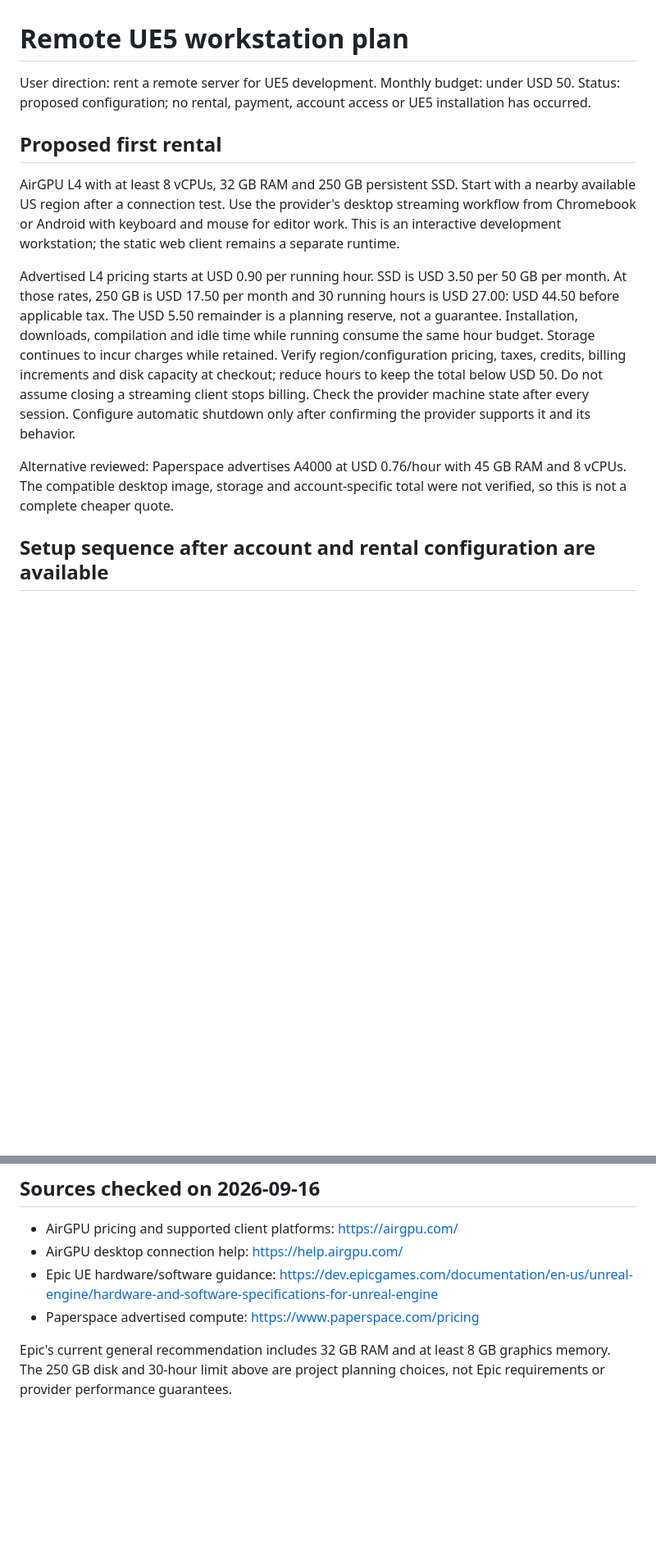
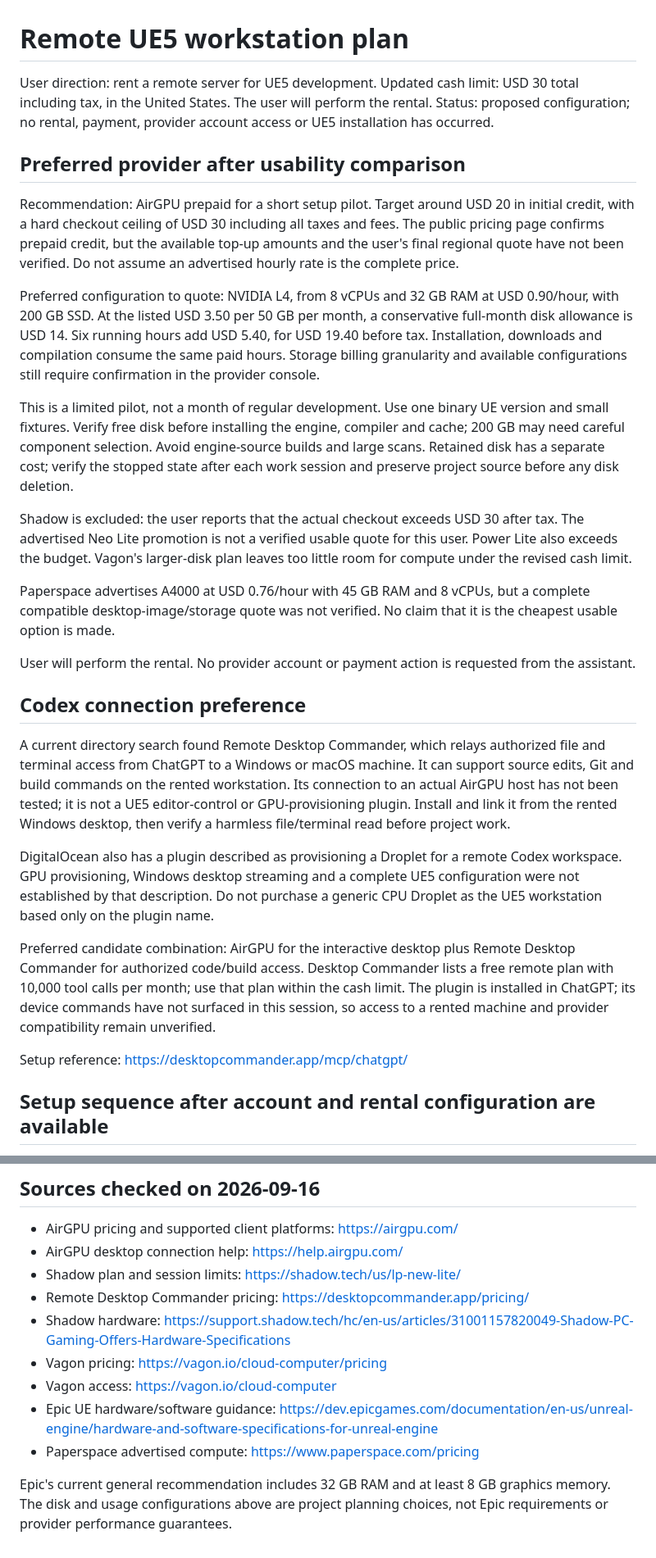
Before and after one commit to icaruslastflight/spatial-previs-engine, a Markdown page: docs/r0/REMOTE_UE5_WORKSTATION.md, 2 parts joined by grey strips. Shown at 82% size. Rendered like a GitHub page; blank space fills up the shorter version.

Commit message:
Revise remote UE5 pilot for a 30 dollar total budget

```diff
--- a/docs/r0/REMOTE_UE5_WORKSTATION.md
+++ b/docs/r0/REMOTE_UE5_WORKSTATION.md
@@ -1,14 +1,30 @@
 # Remote UE5 workstation plan
 
-User direction: rent a remote server for UE5 development. Monthly budget: under USD 50. Status: proposed configuration; no rental, payment, account access or UE5 installation has occurred.
+User direction: rent a remote server for UE5 development. Updated cash limit: USD 30 total including tax, in the United States. The user will perform the rental. Status: proposed configuration; no rental, payment, provider account access or UE5 installation has occurred.
 
-## Proposed first rental
+## Preferred provider after usability comparison
 
-AirGPU L4 with at least 8 vCPUs, 32 GB RAM and 250 GB persistent SSD. Start with a nearby available US region after a connection test. Use the provider's desktop streaming workflow from Chromebook or Android with keyboard and mouse for editor work. This is an interactive development workstation; the static web client remains a separate runtime.
+Recommendation: AirGPU prepaid for a short setup pilot. Target around USD 20 in initial credit, with a hard checkout ceiling of USD 30 including all taxes and fees. The public pricing page confirms prepaid credit, but the available top-up amounts and the user's final regional quote have not been verified. Do not assume an advertised hourly rate is the complete price.
 
-Advertised L4 pricing starts at USD 0.90 per running hour. SSD is USD 3.50 per 50 GB per month. At those rates, 250 GB is USD 17.50 per month and 30 running hours is USD 27.00: USD 44.50 before applicable tax. The USD 5.50 remainder is a planning reserve, not a guarantee. Installation, downloads, compilation and idle time while running consume the same hour budget. Storage continues to incur charges while retained. Verify region/configuration pricing, taxes, credits, billing increments and disk capacity at checkout; reduce hours to keep the total below USD 50. Do not assume closing a streaming client stops billing. Check the provider machine state after every session. Configure automatic shutdown only after confirming the provider supports it and its behavior.
+Preferred configuration to quote: NVIDIA L4, from 8 vCPUs and 32 GB RAM at USD 0.90/hour, with 200 GB SSD. At the listed USD 3.50 per 50 GB per month, a conservative full-month disk allowance is USD 14. Six running hours add USD 5.40, for USD 19.40 before tax. Installation, downloads and compilation consume the same paid hours. Storage billing granularity and available configurations still require confirmation in the provider console.
 
-Alternative reviewed: Paperspace advertises A4000 at USD 0.76/hour with 45 GB RAM and 8 vCPUs. The compatible desktop image, storage and account-specific total were not verified, so this is not a complete cheaper quote.
+This is a limited pilot, not a month of regular development. Use one binary UE version and small fixtures. Verify free disk before installing the engine, compiler and cache; 200 GB may need careful component selection. Avoid engine-source builds and large scans. Retained disk has a separate cost; verify the stopped state after each work session and preserve project source before any disk deletion.
+
+Shadow is excluded: the user reports that the actual checkout exceeds USD 30 after tax. The advertised Neo Lite promotion is not a verified usable quote for this user. Power Lite also exceeds the budget. Vagon's larger-disk plan leaves too little room for compute under the revised cash limit.
+
+Paperspace advertises A4000 at USD 0.76/hour with 45 GB RAM and 8 vCPUs, but a complete compatible desktop-image/storage quote was not verified. No claim that it is the cheapest usable option is made.
+
+User will perform the rental. No provider account or payment action is requested from the assistant.
+
+## Codex connection preference
+
+A current directory search found Remote Desktop Commander, which relays authorized file and terminal access from ChatGPT to a Windows or macOS machine. It can support source edits, Git and build commands on the rented workstation. Its connection to an actual AirGPU host has not been tested; it is not a UE5 editor-control or GPU-provisioning plugin. Install and link it from the rented Windows desktop, then verify a harmless file/terminal read before project work.
+
+DigitalOcean also has a plugin described as provisioning a Droplet for a remote Codex workspace. GPU provisioning, Windows desktop streaming and a complete UE5 configuration were not established by that description. Do not purchase a generic CPU Droplet as the UE5 workstation based only on the plugin name.
+
+Preferred candidate combination: AirGPU for the interactive desktop plus Remote Desktop Commander for authorized code/build access. Desktop Commander lists a free remote plan with 10,000 tool calls per month; use that plan within the cash limit. The plugin is installed in ChatGPT; its device commands have not surfaced in this session, so access to a rented machine and provider compatibility remain unverified.
+
+Setup reference: https://desktopcommander.app/mcp/chatgpt/
 
 ## Setup sequence after account and rental configuration are available
 
@@ -28,7 +44,12 @@ Provider account and checkout configuration; exact desktop repository; pinned UE
 
 - AirGPU pricing and supported client platforms: https://airgpu.com/
 - AirGPU desktop connection help: https://help.airgpu.com/
+- Shadow plan and session limits: https://shadow.tech/us/lp-new-lite/
+- Remote Desktop Commander pricing: https://desktopcommander.app/pricing/
+- Shadow hardware: https://support.shadow.tech/hc/en-us/articles/31001157820049-Shadow-PC-Gaming-Offers-Hardware-Specifications
+- Vagon pricing: https://vagon.io/cloud-computer/pricing
+- Vagon access: https://vagon.io/cloud-computer
 - Epic UE hardware/software guidance: https://dev.epicgames.com/documentation/en-us/unreal-engine/hardware-and-software-specifications-for-unreal-engine
 - Paperspace advertised compute: https://www.paperspace.com/pricing
 
-Epic's current general recommendation includes 32 GB RAM and at least 8 GB graphics memory. The 250 GB disk and 30-hour limit above are project planning choices, not Epic requirements or provider performance guarantees.
+Epic's current general recommendation includes 32 GB RAM and at least 8 GB graphics memory. The disk and usage configurations above are project planning choices, not Epic requirements or provider performance guarantees.
```
